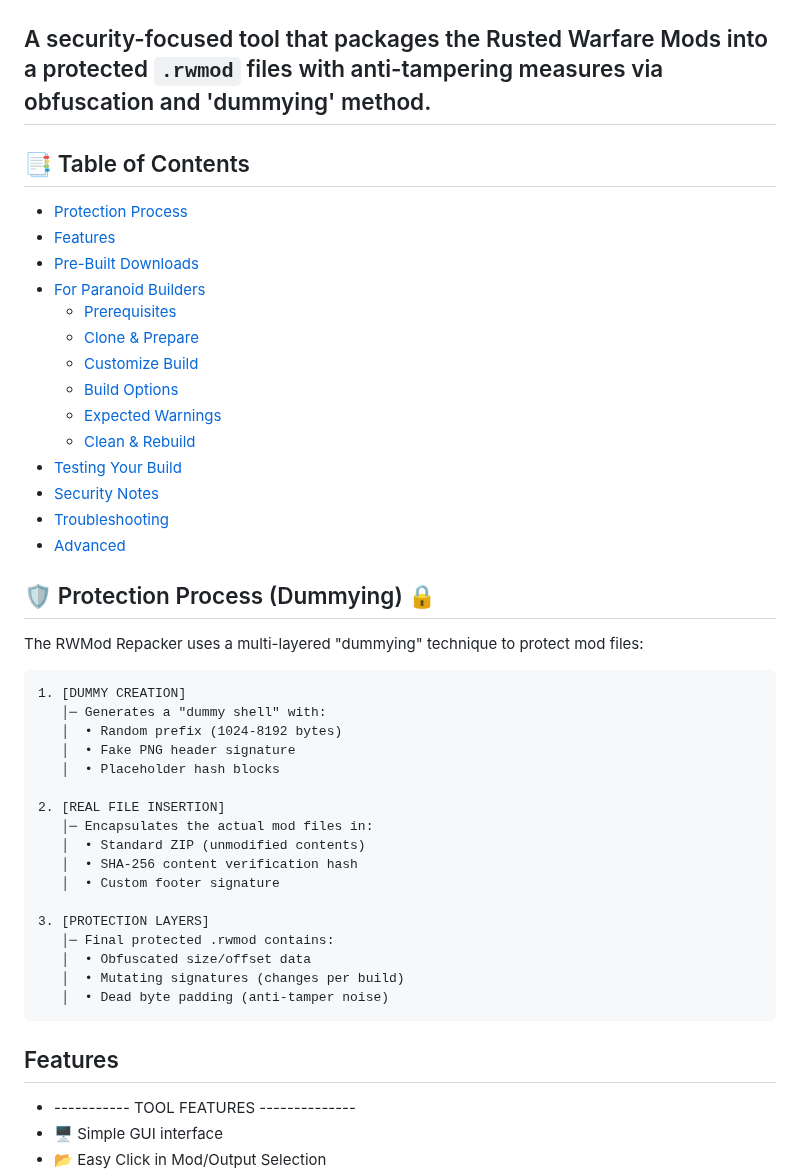
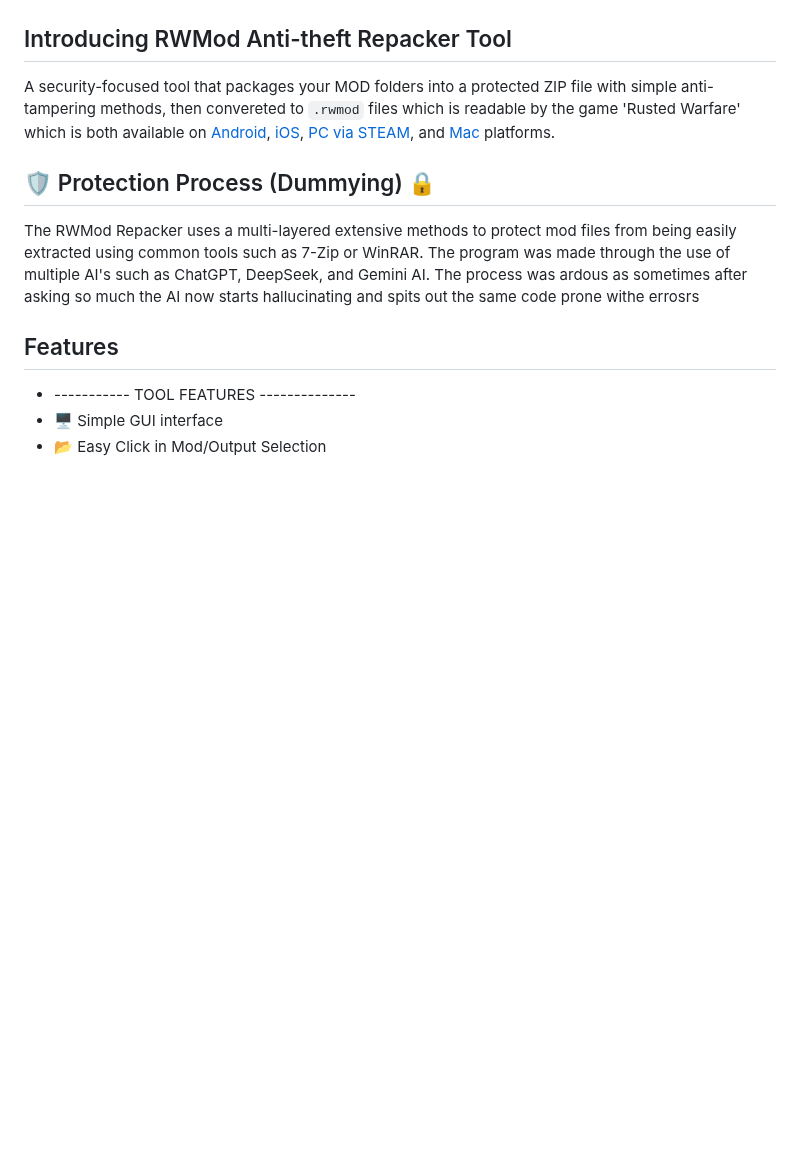
Before and after one commit to Moggle-Khraum/rwmod_repacker, a Markdown page: README.md, the part around the change. Drawn GitHub-style; blank space fills up the shorter version.

````diff
--- a/README.md
+++ b/README.md
@@ -4,47 +4,14 @@
 <img width="200" height="195" src="docs/lock.png" alt="Icon of the tool" title="Tool Icon">
 </div>
 
-## A security-focused tool that packages the Rusted Warfare Mods into a protected `.rwmod` files with anti-tampering measures via obfuscation and 'dummying' method.
-
-## 📑 Table of Contents
-- [Protection Process](#%EF%B8%8F-protection-process-dummying-)
-- [Features](https://github.com/Moggle-Khraum/rwmod_repacker/tree/main?tab=readme-ov-file#features)
-- [Pre-Built Downloads](#-pre-built-downloads)
-- [For Paranoid Builders](#-for-paranoid-builders)
-  - [Prerequisites](#prerequisites)
-  - [Clone & Prepare](#1-clone--prepare)
-  - [Customize Build](#2-customize-build)
-  - [Build Options](#3-build-options)
-  - [Expected Warnings](#4-expected-warnings-safe-to-ignore)
-  - [Clean & Rebuild](#5-clean--rebuild)
-- [Testing Your Build](#-testing-your-build)
-- [Security Notes](#-security-notes)
-- [Troubleshooting](#-troubleshooting)
-- [Advanced](#advanced-)
+## Introducing RWMod Anti-theft Repacker Tool
+ A security-focused tool that packages your MOD folders into a protected ZIP file with simple anti-tampering methods, then convereted to `.rwmod` files which is readable by the game 'Rusted Warfare' which is both available on [Android](https://play.google.com/store/apps/details?id=com.corrodinggames.rts&hl=en_US), [iOS](https://apps.apple.com/us/app/rusted-warfare-rts/id1514329124), [PC via STEAM](https://store.steampowered.com/app/647960/Rusted_Warfare__RTS/), and [Mac](https://apps.apple.com/us/app/rusted-warfare-rts/id1514329124) platforms.
 
 ## 🛡️ Protection Process (Dummying) 🔒
 
-The RWMod Repacker uses a multi-layered "dummying" technique to protect mod files:
+The RWMod Repacker uses a multi-layered extensive methods to protect mod files from being easily extracted using common tools such as 7-Zip or WinRAR.
+The program was made through the use of multiple AI's such as ChatGPT, DeepSeek, and Gemini AI. The process was ardous as sometimes after asking so much the AI now starts hallucinating and spits out the same code prone withe errosrs
 
-```
-1. [DUMMY CREATION]
-   │─ Generates a "dummy shell" with:
-   │  • Random prefix (1024-8192 bytes)
-   │  • Fake PNG header signature
-   │  • Placeholder hash blocks
-
-2. [REAL FILE INSERTION]
-   │─ Encapsulates the actual mod files in:
-   │  • Standard ZIP (unmodified contents)
-   │  • SHA-256 content verification hash
-   │  • Custom footer signature
-
-3. [PROTECTION LAYERS]
-   │─ Final protected .rwmod contains:
-   │  • Obfuscated size/offset data
-   │  • Mutating signatures (changes per build)
-   │  • Dead byte padding (anti-tamper noise)
-```
 
 ## Features
 - ----------- TOOL FEATURES --------------
````
